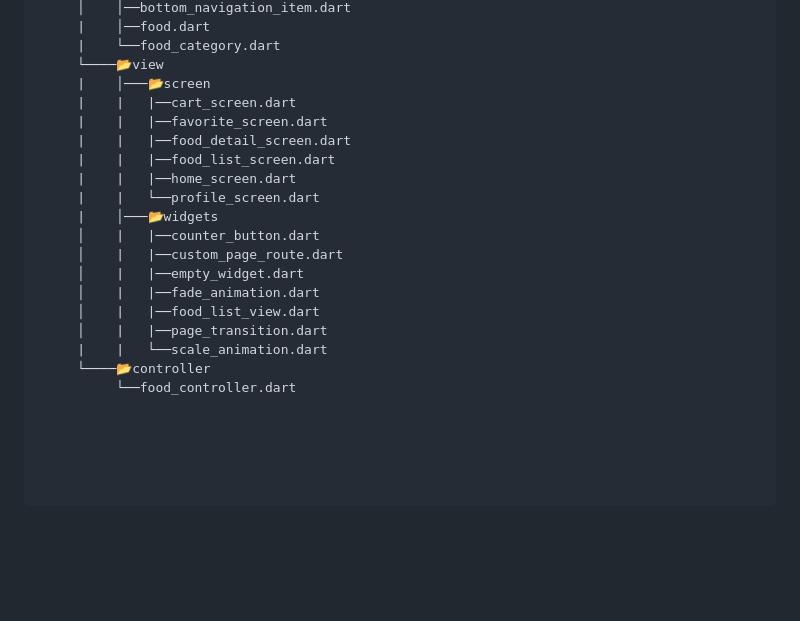
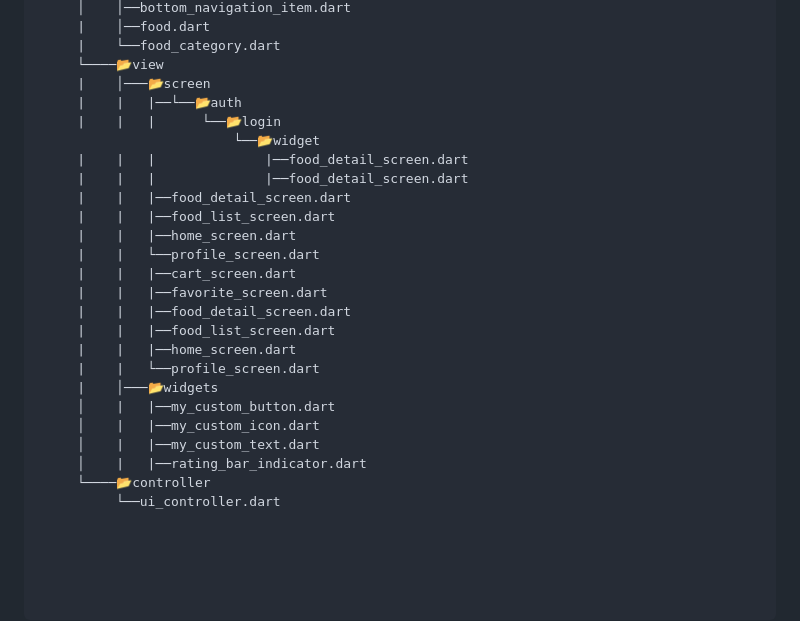
Before and after one commit to MTS-Services/E-commerce, a Markdown page: README.md, the part around the change. Rendered like a GitHub page; blank space fills up the shorter version.

```diff
--- a/README.md
+++ b/README.md
@@ -78,6 +78,15 @@ Splash                    |
      |    └──food_category.dart
      └────📂view
      |    │───📂screen
+     |    |   |──└──📂auth
+     |    |   |      └──📂login
+                         └──📂widget
+     |    |   |              |──food_detail_screen.dart
+     |    |   |              |──food_detail_screen.dart
+     |    |   |──food_detail_screen.dart
+     |    |   |──food_list_screen.dart
+     |    |   |──home_screen.dart
+     |    |   └──profile_screen.dart
      |    |   |──cart_screen.dart
      |    |   |──favorite_screen.dart
      |    |   |──food_detail_screen.dart
@@ -85,12 +94,9 @@ Splash                    |
      |    |   |──home_screen.dart
      |    |   └──profile_screen.dart
      |    │───📂widgets
-     │    |   |──counter_button.dart
-     │    |   |──custom_page_route.dart
-     │    |   |──empty_widget.dart
-     │    |   |──fade_animation.dart
-     │    |   |──food_list_view.dart
-     │    |   |──page_transition.dart
-     |    |   └──scale_animation.dart
+     │    |   |──my_custom_button.dart
+     │    |   |──my_custom_icon.dart
+     │    |   |──my_custom_text.dart
+     │    |   |──rating_bar_indicator.dart
      └────📂controller
-          └──food_controller.dart
+          └──ui_controller.dart
```
